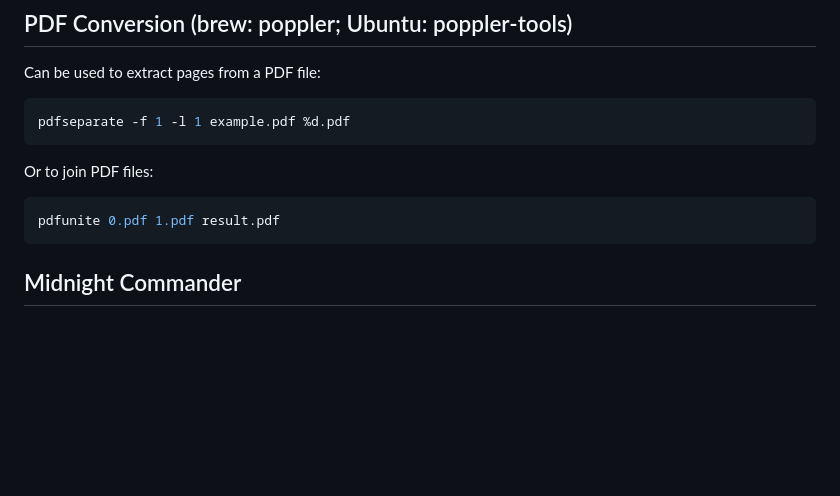
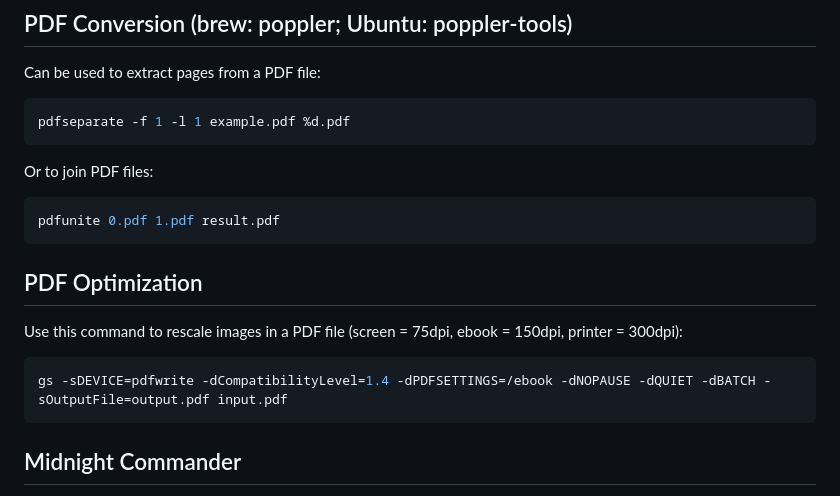
Before and after one commit to altermarkive/altermarkive, a Markdown page: Utilities.md, the part around the change. Rendered like a GitHub page; blank space fills up the shorter version.

````diff
--- a/Utilities.md
+++ b/Utilities.md
@@ -120,6 +120,14 @@ Or to join PDF files:
 
 ```bash
 pdfunite 0.pdf 1.pdf result.pdf
+```
+
+## PDF Optimization
+
+Use this command to rescale images in a PDF file (screen = 75dpi, ebook = 150dpi, printer = 300dpi):
+
+```bash
+gs -sDEVICE=pdfwrite -dCompatibilityLevel=1.4 -dPDFSETTINGS=/ebook -dNOPAUSE -dQUIET -dBATCH -sOutputFile=output.pdf input.pdf
 ```
 
 ## Midnight Commander
````
